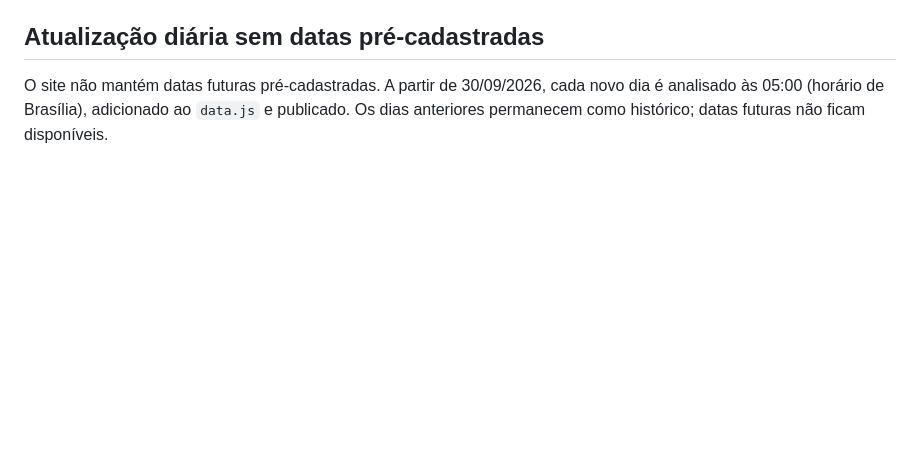
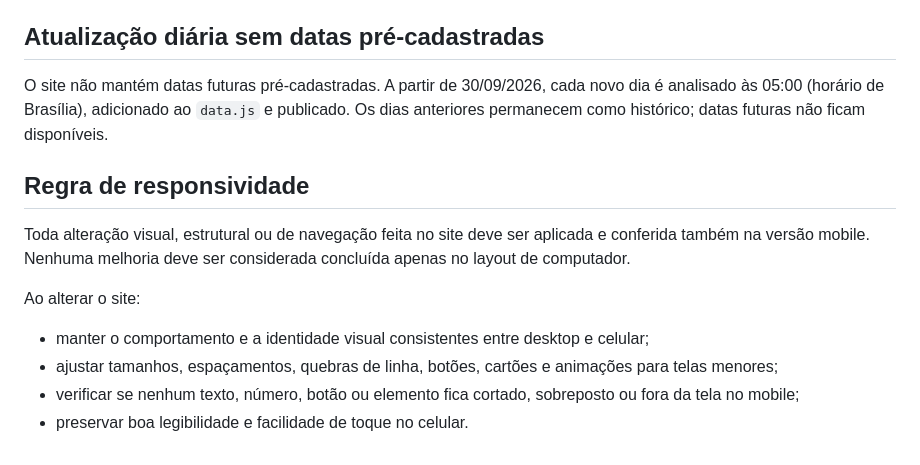
Before and after one commit to MacFlayyy/Missal-Diario, a Markdown page: README.md, the part around the change. Drawn GitHub-style; blank space fills up the shorter version.

Commit message:
Registra regra de responsividade desktop e mobile

```diff
--- a/README.md
+++ b/README.md
@@ -66,3 +66,15 @@ As sugestões continuam identificadas como `(sugestão)`.
 ## Atualização diária sem datas pré-cadastradas
 
 O site não mantém datas futuras pré-cadastradas. A partir de 30/09/2026, cada novo dia é analisado às 05:00 (horário de Brasília), adicionado ao `data.js` e publicado. Os dias anteriores permanecem como histórico; datas futuras não ficam disponíveis.
+
+
+
+## Regra de responsividade
+
+Toda alteração visual, estrutural ou de navegação feita no site deve ser aplicada e conferida também na versão mobile. Nenhuma melhoria deve ser considerada concluída apenas no layout de computador.
+
+Ao alterar o site:
+- manter o comportamento e a identidade visual consistentes entre desktop e celular;
+- ajustar tamanhos, espaçamentos, quebras de linha, botões, cartões e animações para telas menores;
+- verificar se nenhum texto, número, botão ou elemento fica cortado, sobreposto ou fora da tela no mobile;
+- preservar boa legibilidade e facilidade de toque no celular.
```
